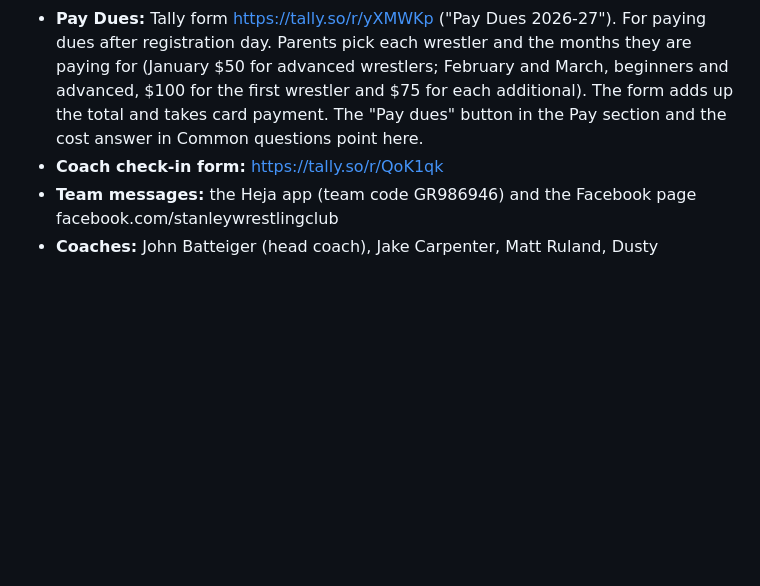
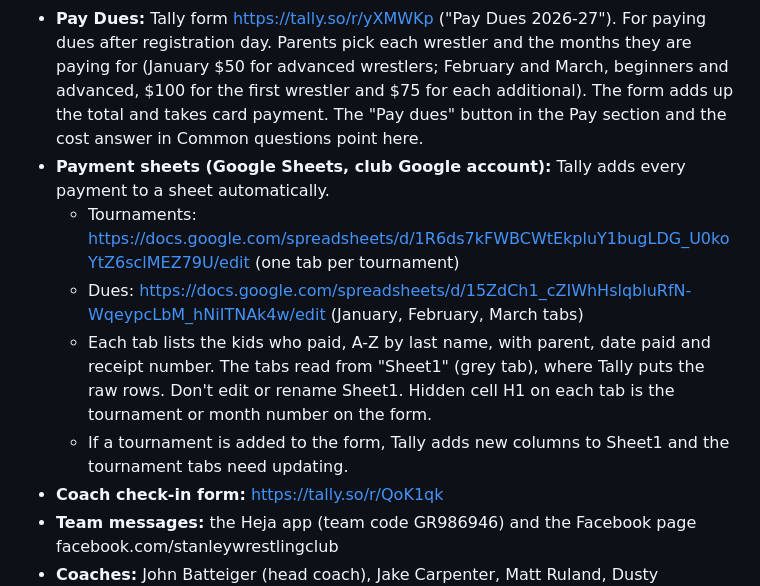
Before and after one commit to SWC-19/swc-website, a Markdown page: README.md, the part around the change. Drawn GitHub-style; blank space fills up the shorter version.

Commit message:
README: note the tournament and dues payment sheets
Co-Authored-By: Claude Opus 5.5 <noreply@anthropic.com>
Claude-Session: https://claude.ai/code/session_01RbUMcgzFtZxvtBEJPmmDq8

```diff
--- a/README.md
+++ b/README.md
@@ -19,6 +19,11 @@ Live at https://swc-19.github.io/swc-website/
 - **Registration:** Tally form https://tally.so/r/7Xq0xA ("Registration & Payment 2026-27") (one form per family, up to 4 wrestlers; the waiver is signed on the form; registration, uniforms and dues are paid by card at the end of the form). Every Register button on the site points here. Submissions are viewed in the Tally account, not on this site.
 - **Tournament payments:** Tally form https://tally.so/r/YjP8xB ("Tournament Entries 2026-27"). $25 per wrestler per tournament; families tick tournaments for up to 4 wrestlers and pay once. Families pay first, then sign up for each tournament on Heja. The thank-you screen tells them to take a screenshot as their record. The site has one "Pay tournament entries" button above the meets list that points here; each paid tournament in the list just shows a "$25 entry" tag. When a tournament is added, add it to the form too. Past tournaments stay on the form so families can still pay for them later.
 - **Pay Dues:** Tally form https://tally.so/r/yXMWKp ("Pay Dues 2026-27"). For paying dues after registration day. Parents pick each wrestler and the months they are paying for (January $50 for advanced wrestlers; February and March, beginners and advanced, $100 for the first wrestler and $75 for each additional). The form adds up the total and takes card payment. The "Pay dues" button in the Pay section and the cost answer in Common questions point here.
+- **Payment sheets (Google Sheets, club Google account):** Tally adds every payment to a sheet automatically.
+  - Tournaments: https://docs.google.com/spreadsheets/d/1R6ds7kFWBCWtEkpluY1bugLDG_U0koYtZ6sclMEZ79U/edit (one tab per tournament)
+  - Dues: https://docs.google.com/spreadsheets/d/15ZdCh1_cZIWhHslqbluRfN-WqeypcLbM_hNiITNAk4w/edit (January, February, March tabs)
+  - Each tab lists the kids who paid, A-Z by last name, with parent, date paid and receipt number. The tabs read from "Sheet1" (grey tab), where Tally puts the raw rows. Don't edit or rename Sheet1. Hidden cell H1 on each tab is the tournament or month number on the form.
+  - If a tournament is added to the form, Tally adds new columns to Sheet1 and the tournament tabs need updating.
 - **Coach check-in form:** https://tally.so/r/QoK1qk
 - **Team messages:** the Heja app (team code GR986946) and the Facebook page facebook.com/stanleywrestlingclub
 - **Coaches:** John Batteiger (head coach), Jake Carpenter, Matt Ruland, Dusty Fladeland, Chandler Meiers, Rocky Fladeland, Jay Sorenson. Headshots in `photos/coaches/` were cut from the team photo (`photos/site/photo-28.jpg`); swap in sharper photos with the same file names any time.
```
